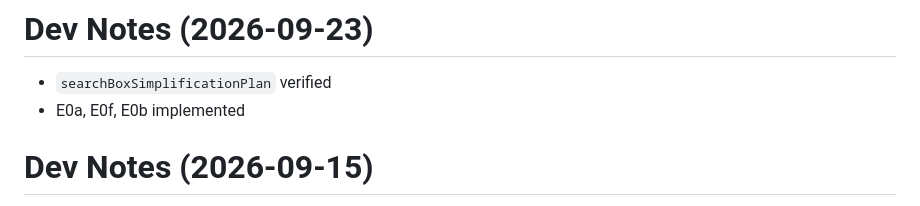
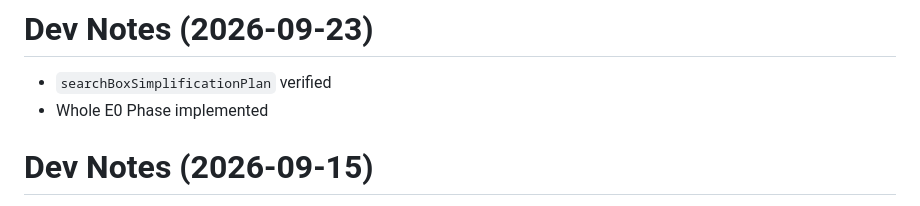
Before and after one commit to pciazynski/dsb-text-mining, a Markdown page: docs/CHANGELOG-dev-notes.md, the part around the change. GitHub-like rendering.

Commit message:
chore: update dev changelog

```diff
--- a/docs/CHANGELOG-dev-notes.md
+++ b/docs/CHANGELOG-dev-notes.md
@@ -1,6 +1,6 @@
 # Dev Notes (2026-09-23)
 - `searchBoxSimplificationPlan` verified
-- E0a, E0f, E0b implemented
+- Whole E0 Phase implemented
 
 # Dev Notes (2026-09-15)
 - fixed bugs from searchBoxSimplificationPlan.md
```
